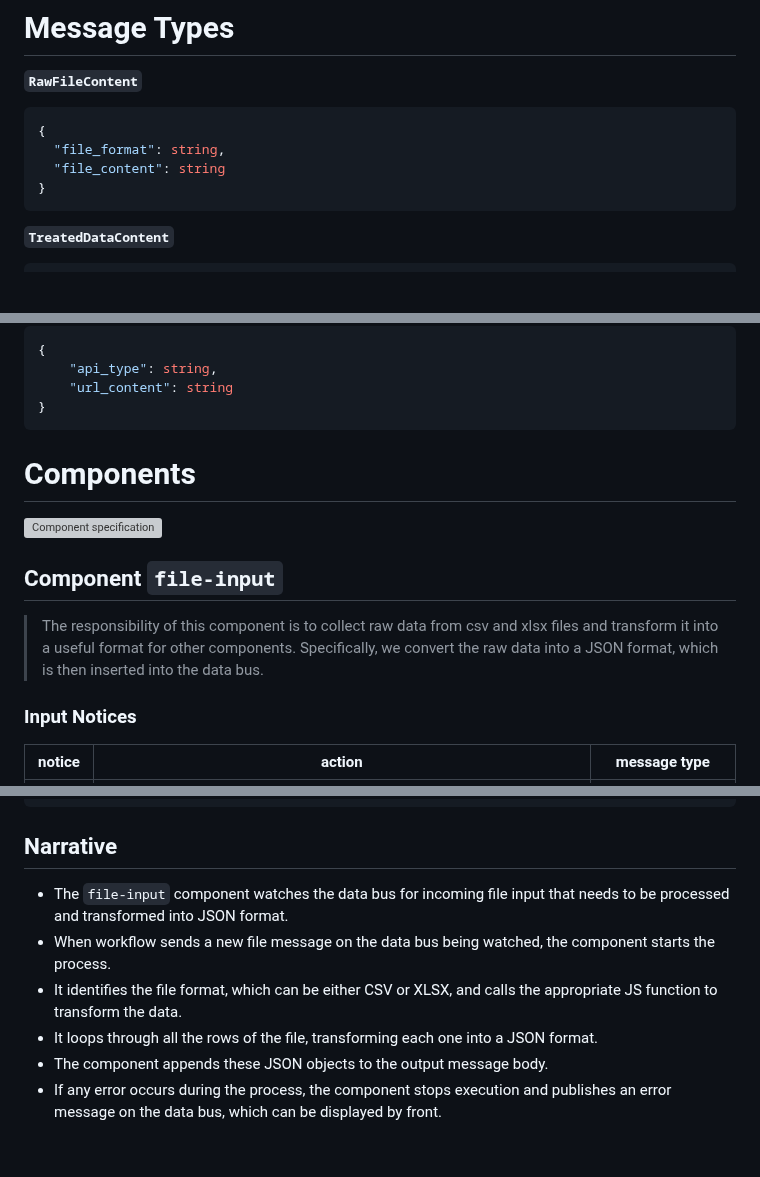
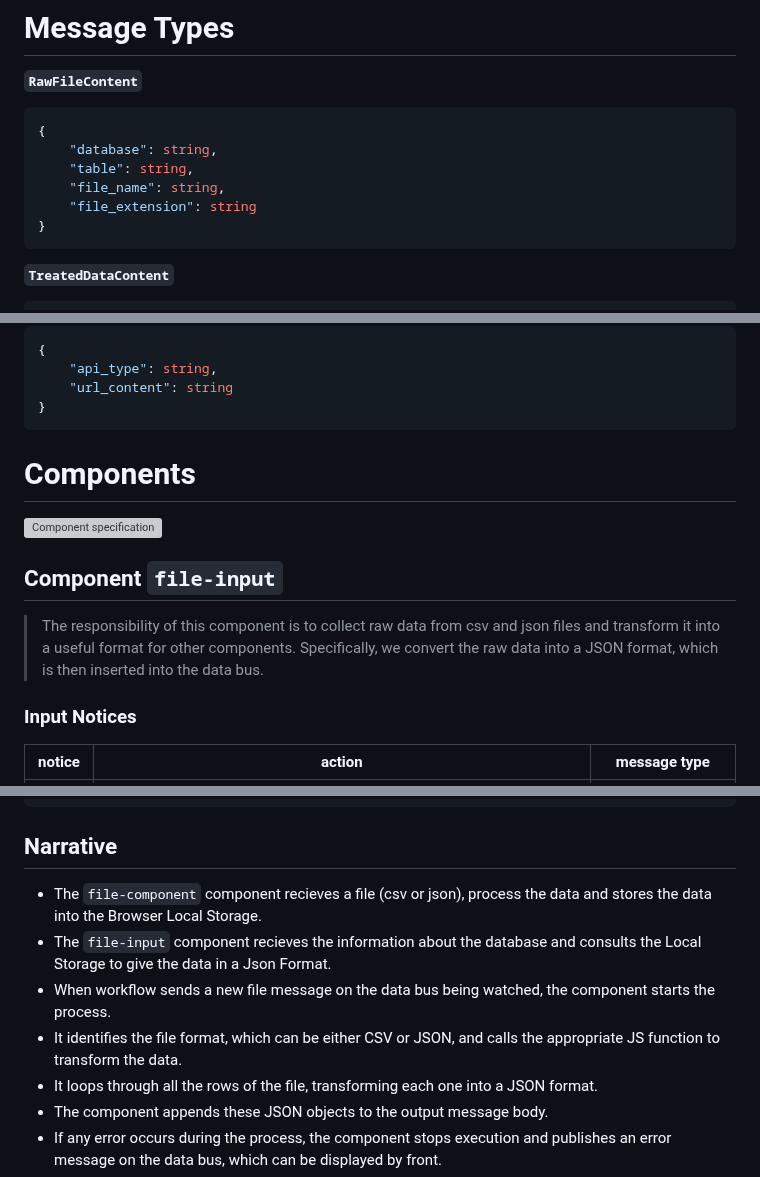
Before and after one commit to mundorum-lab/datasci, a Markdown page: modules/data/README.md, 3 parts joined by grey strips. Rendered like a GitHub page; blank space fills up the shorter version; grey boxes are pictures that could not be loaded.

Commit message:
update docs: new Narrative adding the file-component new component

```diff
--- a/modules/data/README.md
+++ b/modules/data/README.md
@@ -20,8 +20,10 @@
 **`RawFileContent`**
 ~~~json
 {
-  "file_format": string,
-  "file_content": string
+	"database": string,
+	"table": string,
+	"file_name": string,
+	"file_extension": string
 }
 ~~~
 **`TreatedDataContent`**
@@ -71,15 +73,13 @@
 }
 ~~~
 
-
-
 # Components
 
 ![Component specification](images/Data.png)
 
 ## Component `file-input`
 
-> The responsibility of this component is to collect raw data from csv and xlsx files and transform it into a useful format for other components. Specifically, we convert the raw data into a JSON format, which is then inserted into the data bus.
+> The responsibility of this component is to collect raw data from csv and json files and transform it into a useful format for other components. Specifically, we convert the raw data into a JSON format, which is then inserted into the data bus.
 
 ### Input Notices
 
@@ -158,9 +158,10 @@ notice    | source | message type
 ~~~
 
 ## Narrative
--   The `file-input` component watches the data bus for incoming file input that needs to be processed and transformed into JSON format.
+- The `file-component` component recieves a file (csv or json), process the data and stores the data into the Browser Local Storage.
+-   The `file-input` component recieves the information about the database and consults the Local Storage to give the data in a Json Format.
 -   When workflow sends a new file message on the data bus being watched, the component starts the process.
--   It identifies the file format, which can be either CSV or XLSX, and calls the appropriate JS function to transform the data.
+-   It identifies the file format, which can be either CSV or JSON, and calls the appropriate JS function to transform the data.
 -   It loops through all the rows of the file, transforming each one into a JSON format.
 -   The component appends these JSON objects to the output message body.
 -   If any error occurs during the process, the component stops execution and publishes an error message on the data bus, which can be displayed by front.
```
